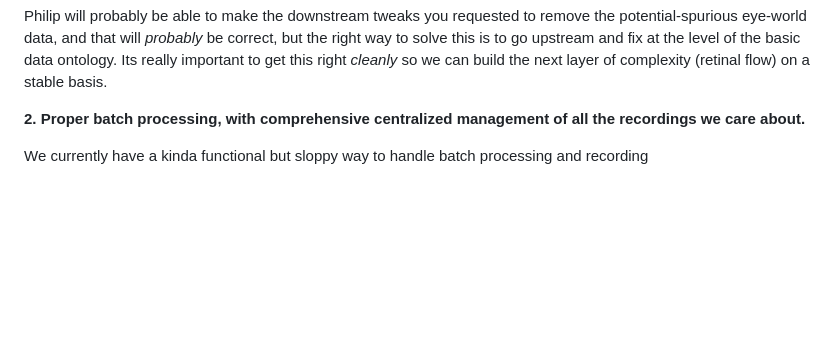
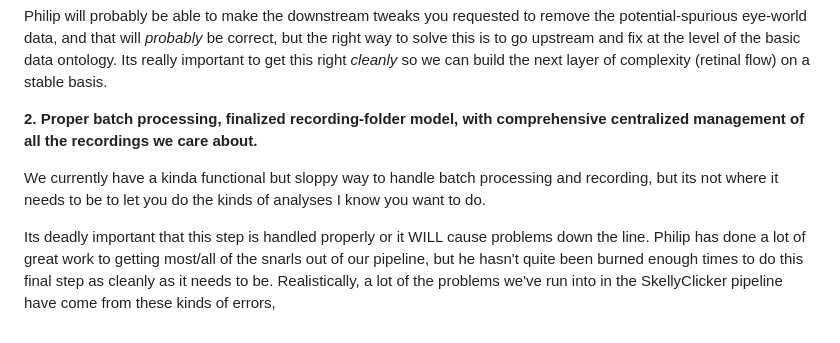
Before and after one commit to jonmatthis/jonmatthis, a Markdown page: bs.md, the part around the change. Drawn GitHub-style; blank space fills up the shorter version.

Commit message:
Apr 21, 2026, 1:22 PM

```diff
--- a/bs.md
+++ b/bs.md
@@ -24,6 +24,8 @@ If you recall, I shared that I wasn't totally happy with the eye/gaze split in t
 
 Philip will probably be able to make the downstream tweaks you requested to remove the potential-spurious eye-world data, and that will *probably* be correct, but the right way to solve this is to go upstream and fix at the level of the basic data ontology. Its really important to get this right *cleanly* so we can build the next layer of complexity (retinal flow) on a stable basis.
 
-**2. Proper batch processing, with comprehensive centralized management of all the recordings we care about.**
+**2. Proper batch processing, finalized recording-folder model, with comprehensive centralized management of all the recordings we care about.**
 
-We currently have a kinda functional but sloppy way to handle batch processing and recording
+We currently have a kinda functional but sloppy way to handle batch processing and recording, but its not where it needs to be to let you do the kinds of analyses I know you want to do.
+
+Its deadly important that this step is handled properly or it WILL cause problems down the line. Philip has done a lot of great work to getting most/all of the snarls out of our pipeline, but he hasn't quite been burned enough times to do this final step as cleanly as it needs to be. Realistically, a lot of the problems we've run into in the SkellyClicker pipeline have come from these kinds of errors,
```
